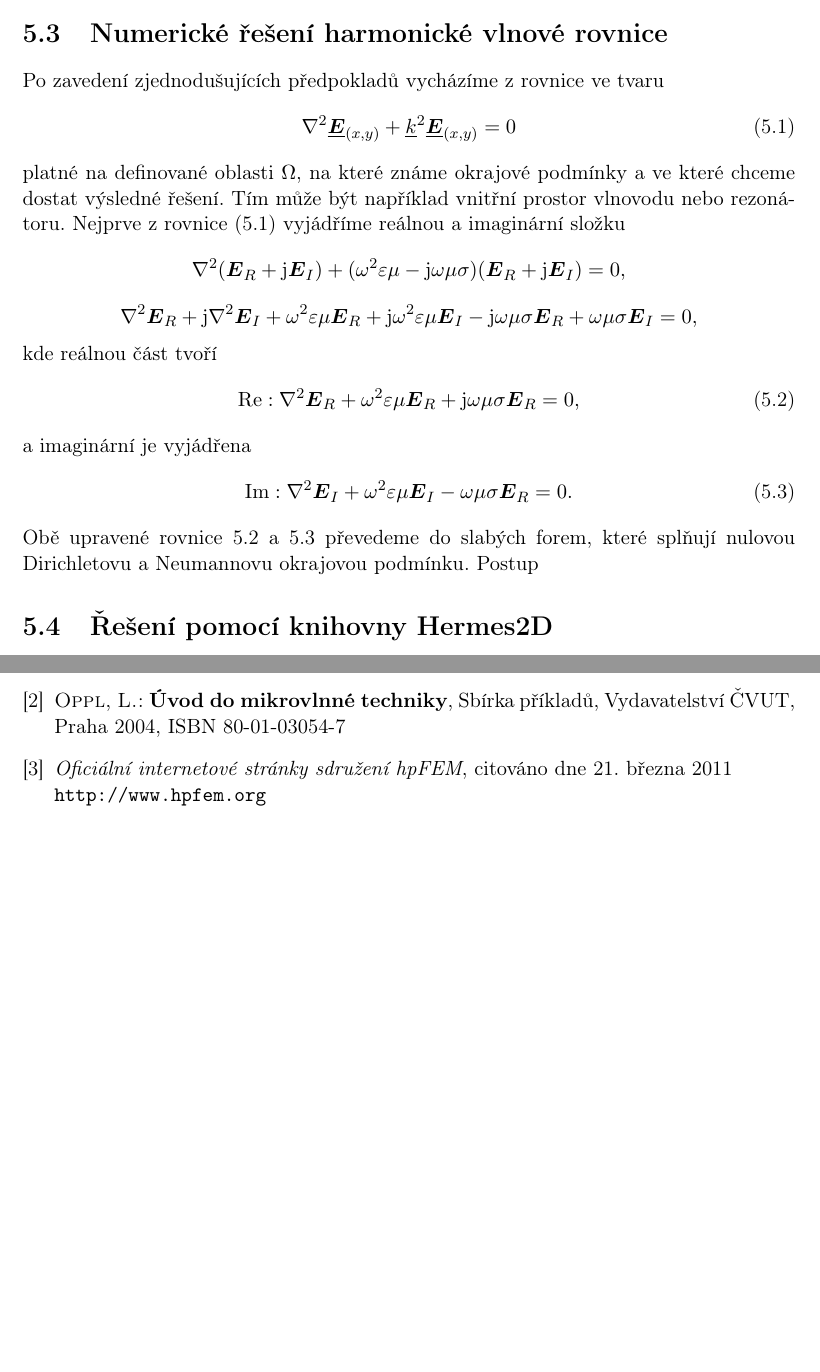
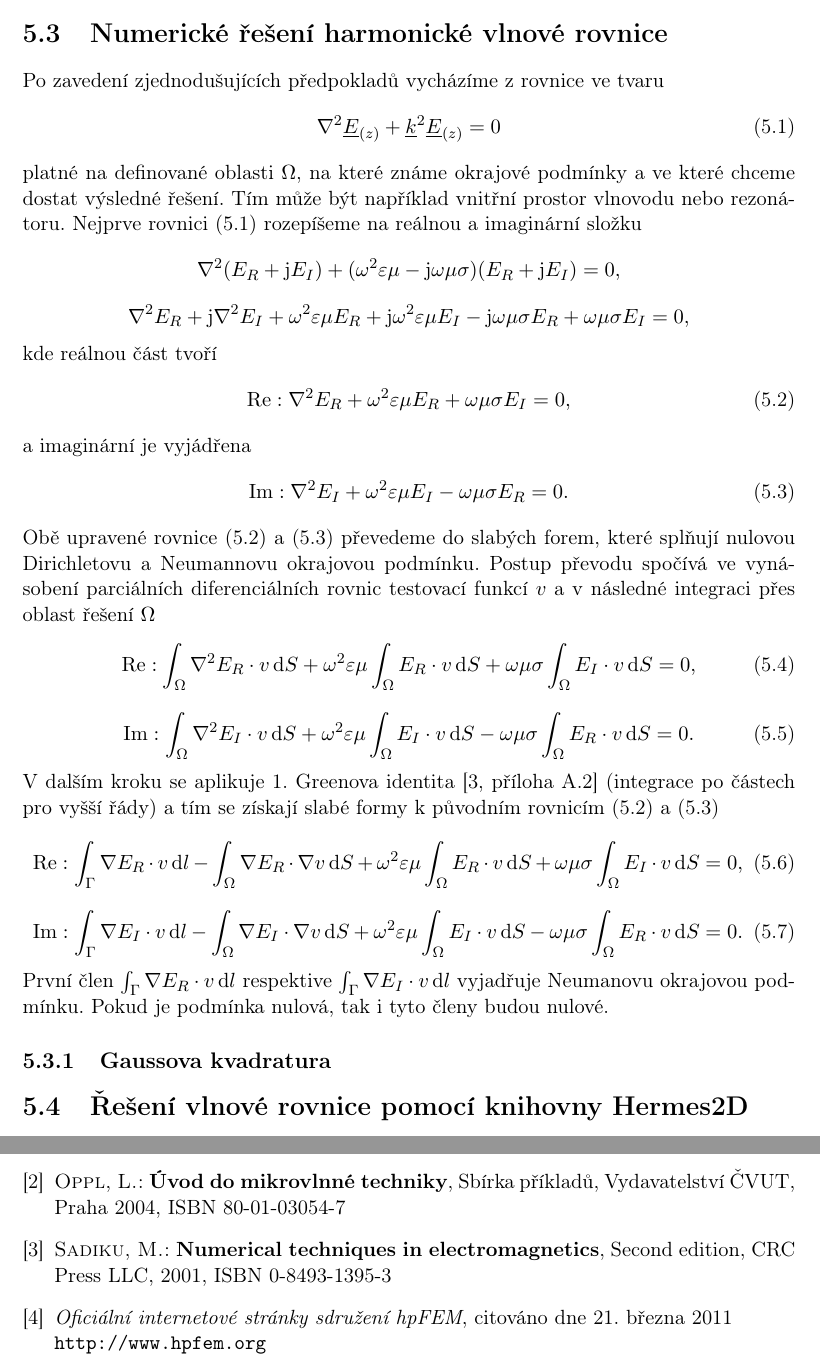
Before and after one commit to LukasKoudela/Diplomova_prace, a LaTeX thesis (Main.tex, which reads Literatura.tex, Simulace.tex): two parts of pages 38 and 40 of 46, joined at a grey line, cut so that both start at the same text, the shorter picture padded with empty space. Compiled offline with pdfLaTeX.

Commit message:
weakform

```diff
--- a/Literatura.tex
+++ b/Literatura.tex
@@ -11,6 +11,10 @@ Vydavatelství ČVUT, Praha~2001, \mbox{ISBN 80-01-02429-6}
 \bibitem{umt}
 {\sc Oppl, L.:}  {\bf Úvod do mikrovlnné techniky},
 Sbírka příkladů, Vydavatelství ČVUT, Praha~2004, \mbox{ISBN 80-01-03054-7}
+
+\bibitem{num}
+{\sc Sadiku, M.:} {\bf Numerical techniques in electromagnetics},
+Second edition, CRC Press LLC, 2001, \mbox{ISBN 0-8493-1395-3}
 
 \bibitem{hpfem}
 {\em Oficiální internetové stránky sdružení hpFEM},
--- a/Simulace.tex
+++ b/Simulace.tex
@@ -16,30 +16,47 @@ Vzhledem k široké problematice elektromagnetických vln je potřeba pro jejich
 \section{Numerické řešení harmonické vlnové rovnice}
 Po zavedení zjednodušujících předpokladů vycházíme z rovnice ve tvaru
 \begin{equation}
-	\nabla^{2}\vecfaz E_{(x,y)} +\faz k^{2}\vecfaz E_{(x,y)} = 0
+	\nabla^{2}\faz E_{(z)} +\faz k^{2}\faz E_{(z)} = 0
 	\label{rce:sim_helmholtz_num}
 \end{equation}
-platné na definované oblasti $\Omega$, na které známe okrajové podmínky a ve které chceme dostat výsledné řešení. Tím může být například vnitřní prostor vlnovodu nebo rezonátoru. Nejprve z rovnice (\ref{rce:sim_helmholtz_num}) vyjádříme reálnou a imaginární složku
+platné na definované oblasti $\Omega$, na které známe okrajové podmínky a ve které chceme dostat výsledné řešení. Tím může být například vnitřní prostor vlnovodu nebo rezonátoru. Nejprve rovnici (\ref{rce:sim_helmholtz_num}) rozepíšeme na reálnou a imaginární složku
 \begin{displaymath}
-	\nabla^{2}(\vec E_R + \mj\vec E_I) + (\omega^{2}\varepsilon\mu - \mj\omega\mu\sigma)(\vec E_R + \mj\vec E_I) = 0,
+	\nabla^{2}(E_R + \mj E_I) + (\omega^{2}\varepsilon\mu - \mj\omega\mu\sigma)(E_R + \mj E_I) = 0,
 \end{displaymath}
 \begin{displaymath}
-	\nabla^{2}\vec E_R + \mj\nabla^{2}\vec E_I + \omega^{2}\varepsilon\mu\vec E_R + \mj\omega^{2}\varepsilon\mu\vec E_I - \mj\omega\mu\sigma\vec E_R + \omega\mu\sigma\vec E_I = 0,
+	\nabla^{2} E_R + \mj\nabla^{2} E_I + \omega^{2}\varepsilon\mu E_R + \mj\omega^{2}\varepsilon\mu E_I - \mj\omega\mu\sigma E_R + \omega\mu\sigma E_I = 0,
 \end{displaymath}
 kde reálnou část tvoří
 \begin{equation}
-	\Re : \nabla^{2}\vec E_R + \omega^{2}\varepsilon\mu\vec E_R + \mj\omega\mu\sigma\vec E_R = 0,
+	\Re : \nabla^{2} E_R + \omega^{2}\varepsilon\mu E_R + \omega\mu\sigma E_I = 0,
 	\label{rce:sim_num_real}
 \end{equation}
 a imaginární je vyjádřena
 \begin{equation}
-	\Im : \nabla^{2}\vec E_I + \omega^{2}\varepsilon\mu\vec E_I - \omega\mu\sigma\vec E_R = 0.
+	\Im : \nabla^{2} E_I + \omega^{2}\varepsilon\mu E_I - \omega\mu\sigma E_R = 0.
 	\label{rce:sim_num_imag}
 \end{equation}
-Obě upravené rovnice \ref{rce:sim_num_real} a \ref{rce:sim_num_imag} převedeme do slabých forem, které splňují nulovou Dirichletovu a Neumannovu okrajovou podmínku. Postup
+Obě upravené rovnice (\ref{rce:sim_num_real}) a (\ref{rce:sim_num_imag}) převedeme do slabých forem, které splňují nulovou Dirichletovu a Neumannovu okrajovou podmínku. Postup převodu spočívá ve vynásobení parciálních diferenciálních rovnic testovací funkcí $v$ a v následné integraci přes oblast řešení $\Omega$
+\begin{equation}
+	\Re : \int_{\Omega}\nabla^{2} E_R\cdot v \dif S + \omega^{2}\varepsilon\mu\int_{\Omega} E_R\cdot v\dif S + \omega\mu\sigma\int_{\Omega} E_I\cdot v\dif S = 0,
+	\label{rce:sim_weak_odv_real}
+\end{equation}
+\begin{equation}
+	\Im : \int_{\Omega}\nabla^{2} E_I\cdot v\dif S + \omega^{2}\varepsilon\mu\int_{\Omega} E_I\cdot v\dif S - \omega\mu\sigma\int_{\Omega} E_R\cdot v\dif S = 0.
+	\label{rce:sim_weak_odv_imag}
+\end{equation}
+V dalším kroku se aplikuje 1. Greenova identita \cite[příloha A.2]{num} (integrace po částech pro vyšší řády) a tím se získají slabé formy k původním rovnicím (\ref{rce:sim_num_real}) a (\ref{rce:sim_num_imag})
+\begin{equation}
+	\Re : \int_{\Gamma}\nabla E_R\cdot v\dif l-\int_{\Omega}\nabla E_R\cdot\nabla v \dif S + \omega^{2}\varepsilon\mu\int_{\Omega} E_R\cdot v\dif S + \omega\mu\sigma\int_{\Omega} E_I\cdot v\dif S = 0,
+	\label{rce:sim_weak_real}
+\end{equation}
+\begin{equation}
+	\Im : \int_{\Gamma}\nabla E_I\cdot v\dif l-\int_{\Omega}\nabla E_I\cdot\nabla v\dif S + \omega^{2}\varepsilon\mu\int_{\Omega} E_I\cdot v\dif S - \omega\mu\sigma\int_{\Omega} E_R\cdot v\dif S = 0.
+	\label{rce:sim_weak_imag}
+\end{equation}
+První člen $\int_{\Gamma}\nabla E_R\cdot v\dif l$ respektive $\int_{\Gamma}\nabla E_I\cdot v\dif l$ vyjadřuje Neumanovu okrajovou podmínku. Pokud je podmínka nulová, tak i tyto členy budou nulové.
 
+\subsection{Gaussova kvadratura}
 
-% úprava rovnice pro Ez, vytvoření slabé formy, numerické řešení integrálu - gauss kvadratura
-
-\section{Řešení pomocí knihovny Hermes2D}
+\section{Řešení vlnové rovnice pomocí knihovny Hermes2D}
 % real, imag.... + zápis v Qt
```
